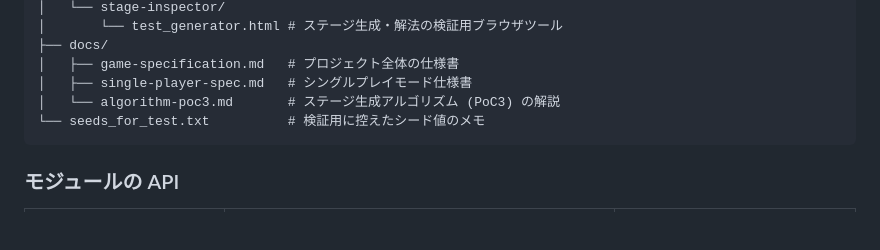
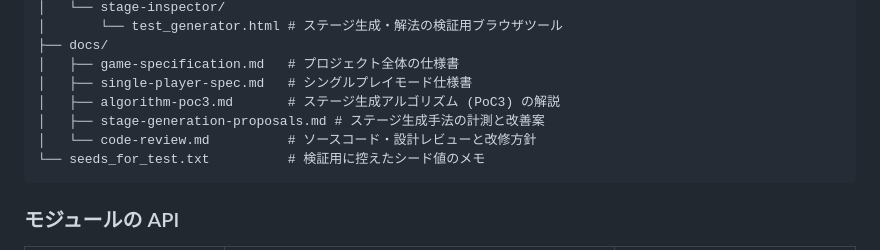
Before and after one commit to chibi-yamame/unicurace, a Markdown page: README.md, the part around the change. GitHub-like rendering; blank space fills up the shorter version.

````diff
--- a/README.md
+++ b/README.md
@@ -43,7 +43,9 @@
 ├── docs/
 │   ├── game-specification.md   # プロジェクト全体の仕様書
 │   ├── single-player-spec.md   # シングルプレイモード仕様書
-│   └── algorithm-poc3.md       # ステージ生成アルゴリズム (PoC3) の解説
+│   ├── algorithm-poc3.md       # ステージ生成アルゴリズム (PoC3) の解説
+│   ├── stage-generation-proposals.md # ステージ生成手法の計測と改善案
+│   └── code-review.md          # ソースコード・設計レビューと改修方針
 └── seeds_for_test.txt          # 検証用に控えたシード値のメモ
 ```
 
````
Also changed, not shown: docs/code-review.md (added, +81 -0 lines), docs/stage-generation-proposals.md (added, +60 -0 lines).
